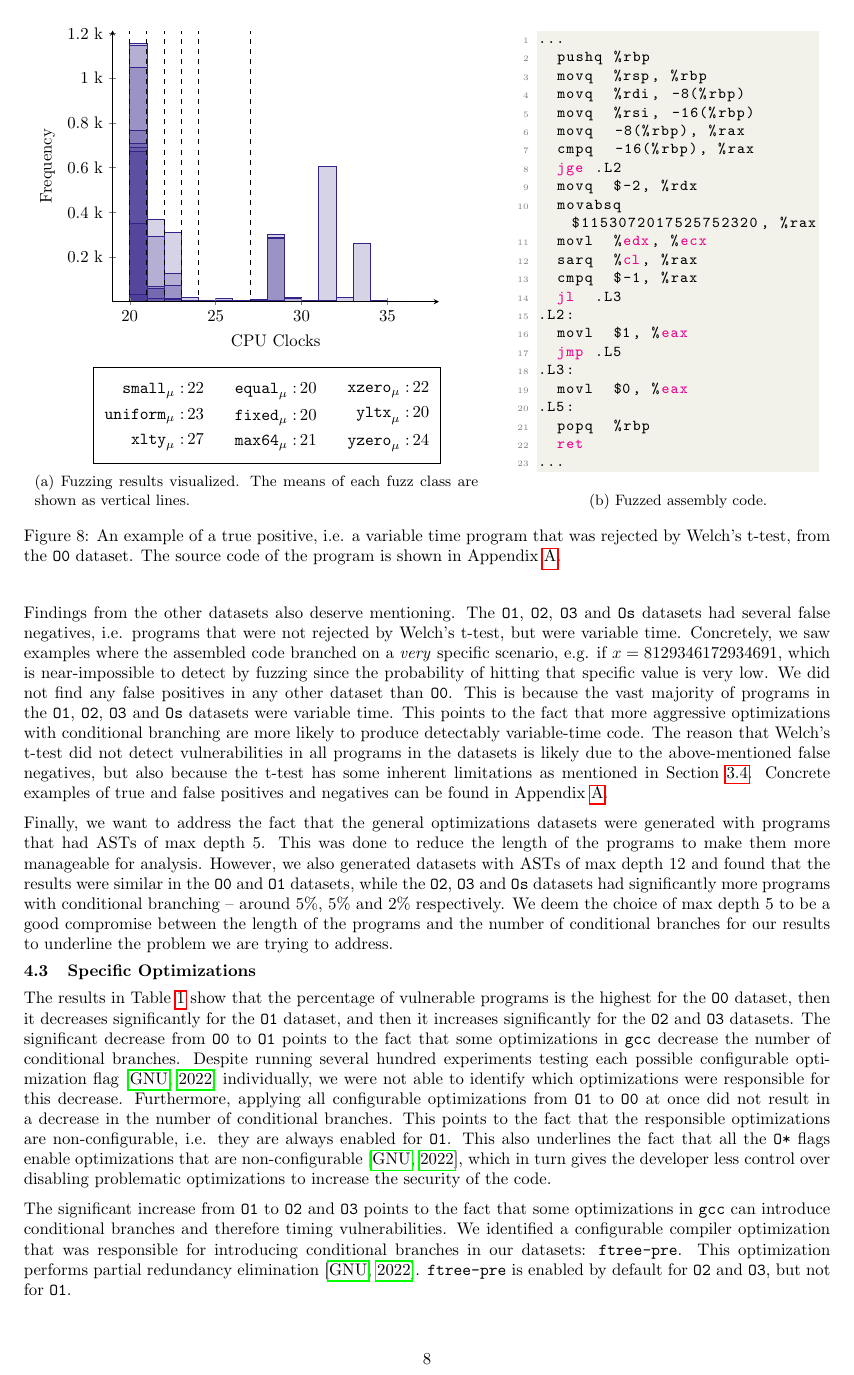
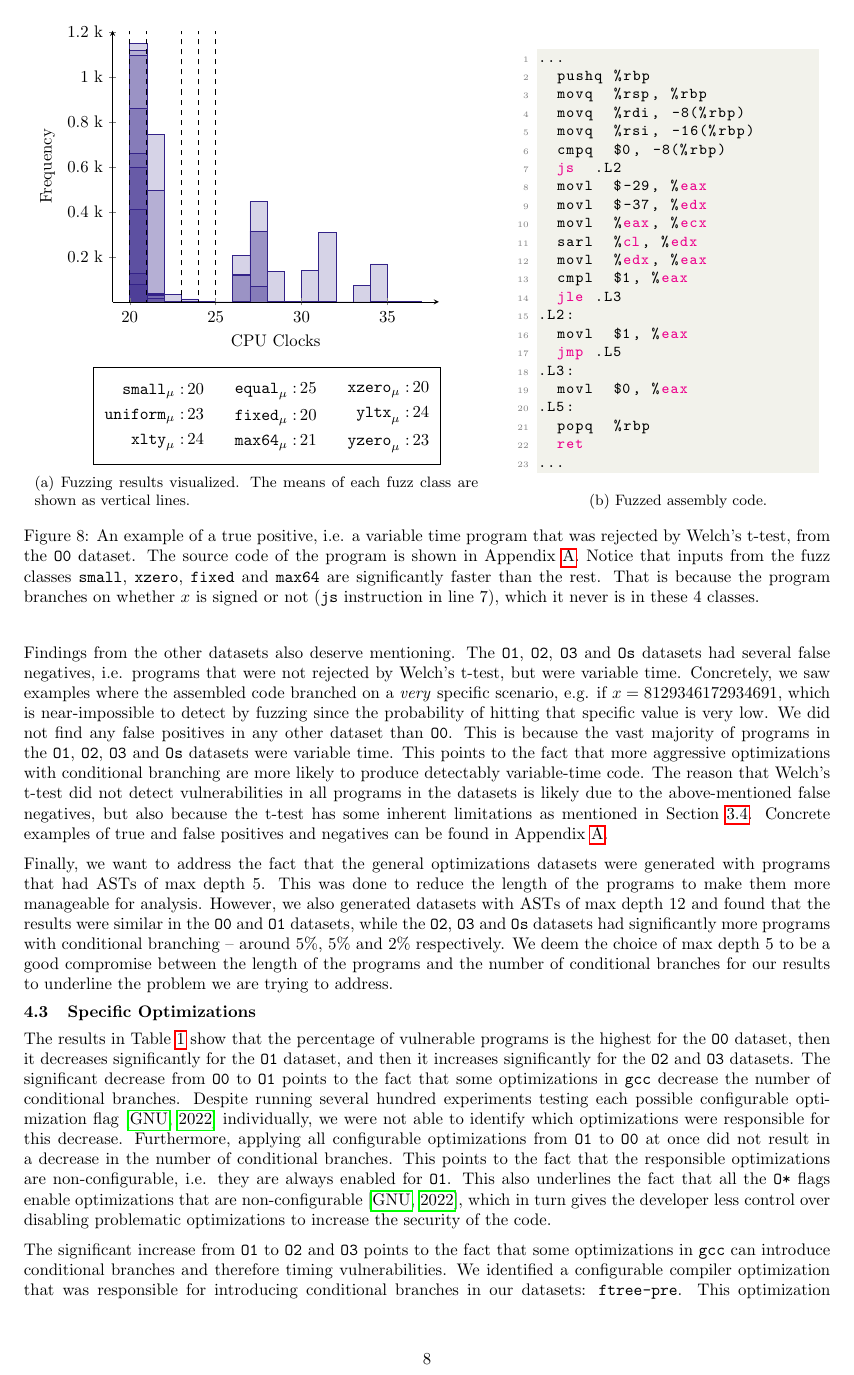
Before and after one commit to anbclausen/optifuzz, a LaTeX document (paper/master.tex, which reads paper/chapters/results.tex): page 8 of 12. Compiled offline with pdfLaTeX.

Commit message:
paper: switched O0 true positive out for a better example

```diff
--- a/paper/chapters/results.tex
+++ b/paper/chapters/results.tex
@@ -83,28 +83,44 @@ However, our results also show that definite timing leaks are present in the \te
             ymin=0,
             xmin=19,
             xmax=38,
-            ymax=1213
+            ymax=1205
             ]
             \addplot+ [ybar interval,mark=no,color=firstCol,fill=firstCol,fill opacity=0.2] table {
-                20 1050
-21 21
-            };
-\addplot+ [ybar interval,mark=no,color=firstCol,fill=firstCol,fill opacity=0.2] table {
-                20 1145
-21 16
-            };
-\addplot+ [ybar interval,mark=no,color=firstCol,fill=firstCol,fill opacity=0.2] table {
-                20 765
-21 13
-22 308
+                20 78
+21 496
+22 35
 23 1
 24 0
-25 1
-26 0
+25 0
+26 1
 27 0
 28 0
 29 0
-30 0
+30 141
+31 309
+32 0
+33 0
+34 1
+35 0
+36 1
+37 1
+            };
+\addplot+ [ybar interval,mark=no,color=firstCol,fill=firstCol,fill opacity=0.2] table {
+                20 1119
+21 8
+            };
+\addplot+ [ybar interval,mark=no,color=firstCol,fill=firstCol,fill opacity=0.2] table {
+                20 861
+21 17
+22 3
+23 0
+24 0
+25 0
+26 0
+27 69
+28 137
+29 0
+30 1
 31 0
 32 0
 33 0
@@ -114,17 +130,21 @@ However, our results also show that definite timing leaks are present in the \te
 37 1
             };
 \addplot+ [ybar interval,mark=no,color=firstCol,fill=firstCol,fill opacity=0.2] table {
-                20 708
-21 70
-22 10
-23 5
-24 6
-25 1
-26 2
-27 5
-28 299
-29 0
-30 1
+                20 1148
+21 10
+            };
+\addplot+ [ybar interval,mark=no,color=firstCol,fill=firstCol,fill opacity=0.2] table {
+                20 659
+21 29
+22 3
+23 0
+24 1
+25 0
+26 122
+27 314
+28 1
+29 1
+30 3
 31 0
 32 0
 33 0
@@ -134,127 +154,107 @@ However, our results also show that definite timing leaks are present in the \te
 37 2
             };
 \addplot+ [ybar interval,mark=no,color=firstCol,fill=firstCol,fill opacity=0.2] table {
-                20 671
-21 60
-22 14
-23 3
-24 5
-25 3
-26 4
-27 8
-28 282
-29 16
-30 3
-31 1
+                20 413
+21 39
+22 1
+23 0
+24 3
+25 0
+26 205
+27 445
+28 2
+29 1
+30 0
+31 0
 32 0
-33 1
+33 0
 34 0
-35 0
+35 1
 36 0
 37 1
             };
 \addplot+ [ybar interval,mark=no,color=firstCol,fill=firstCol,fill opacity=0.2] table {
-                20 34
-21 294
-22 127
-23 19
-24 0
-25 13
-26 7
-27 5
-28 5
-29 0
-30 4
-31 605
-32 19
-33 0
-34 0
-35 3
-36 1
+                20 1094
+21 11
+            };
+\addplot+ [ybar interval,mark=no,color=firstCol,fill=firstCol,fill opacity=0.2] table {
+                20 128
+21 743
+22 0
+23 13
+24 3
+25 0
+26 0
+27 0
+28 1
+29 2
+30 0
+31 0
+32 0
+33 75
+34 169
+35 0
+36 0
 37 2
             };
 \addplot+ [ybar interval,mark=no,color=firstCol,fill=firstCol,fill opacity=0.2] table {
-                20 692
-21 61
-22 9
-23 7
-24 5
-25 4
-26 1
-27 7
-28 287
-29 18
+                20 600
+21 32
+22 1
+23 1
+24 1
+25 0
+26 120
+27 315
+28 1
+29 0
 30 1
-31 0
+31 1
 32 0
-33 2
+33 0
 34 0
 35 0
 36 0
 37 2
             };
-\addplot+ [ybar interval,mark=no,color=firstCol,fill=firstCol,fill opacity=0.2] table {
-                20 1155
-21 18
-            };
-\addplot+ [ybar interval,mark=no,color=firstCol,fill=firstCol,fill opacity=0.2] table {
-                20 350
-21 367
-22 72
-23 0
-24 8
-25 7
-26 0
-27 9
-28 1
-29 0
-30 1
-31 6
-32 0
-33 261
-34 6
-35 0
-36 1
-37 2
-            };
                                 \draw[color=black, line width=0.2mm, dashed]
-                (axis cs:20, -60.650000000000006) -- (axis cs:20, 1213);
+                (axis cs:25, -60.25) -- (axis cs:25, 1205);
                 \draw[color=black, line width=0.2mm, dashed]
-                (axis cs:20, -60.650000000000006) -- (axis cs:20, 1213);
+                (axis cs:20, -60.25) -- (axis cs:20, 1205);
                 \draw[color=black, line width=0.2mm, dashed]
-                (axis cs:21, -60.650000000000006) -- (axis cs:21, 1213);
+                (axis cs:21, -60.25) -- (axis cs:21, 1205);
                 \draw[color=black, line width=0.2mm, dashed]
-                (axis cs:22, -60.650000000000006) -- (axis cs:22, 1213);
+                (axis cs:20, -60.25) -- (axis cs:20, 1205);
                 \draw[color=black, line width=0.2mm, dashed]
-                (axis cs:23, -60.650000000000006) -- (axis cs:23, 1213);
+                (axis cs:23, -60.25) -- (axis cs:23, 1205);
                 \draw[color=black, line width=0.2mm, dashed]
-                (axis cs:27, -60.650000000000006) -- (axis cs:27, 1213);
+                (axis cs:24, -60.25) -- (axis cs:24, 1205);
                 \draw[color=black, line width=0.2mm, dashed]
-                (axis cs:22, -60.650000000000006) -- (axis cs:22, 1213);
+                (axis cs:20, -60.25) -- (axis cs:20, 1205);
                 \draw[color=black, line width=0.2mm, dashed]
-                (axis cs:20, -60.650000000000006) -- (axis cs:20, 1213);
+                (axis cs:24, -60.25) -- (axis cs:24, 1205);
                 \draw[color=black, line width=0.2mm, dashed]
-                (axis cs:24, -60.650000000000006) -- (axis cs:24, 1213);
+                (axis cs:23, -60.25) -- (axis cs:23, 1205);
         \end{axis}
         \node[below=15mm of ax] (1) {
             $\begin{aligned}
-                \texttt{equal}_\mu: & \,20\\
+                \texttt{equal}_\mu: & \,25\\
                 \texttt{fixed}_\mu: & \,20\\
                 \texttt{max64}_\mu: & \,21
             \end{aligned}$
         };
         \node[left=4mm of 1] (2) {
             $\begin{aligned}
-                \texttt{small}_\mu: & \,22\\
+                \texttt{small}_\mu: & \,20\\
                 \texttt{uniform}_\mu: & \,23\\
-                \texttt{xlty}_\mu: & \,27
+                \texttt{xlty}_\mu: & \,24
             \end{aligned}$
         };
         \node[right=4mm of 1] (3) {
             $\begin{aligned}
-                \texttt{xzero}_\mu: & \,22\\
-                \texttt{yltx}_\mu: & \,20\\
-                \texttt{yzero}_\mu: & \,24
+                \texttt{xzero}_\mu: & \,20\\
+                \texttt{yltx}_\mu: & \,24\\
+                \texttt{yzero}_\mu: & \,23
             \end{aligned}$
         };
         \node[fit=(1)(2)(3),draw]{};
@@ -269,15 +269,15 @@ However, our results also show that definite timing leaks are present in the \te
   movq	%rsp, %rbp
   movq	%rdi, -8(%rbp)
   movq	%rsi, -16(%rbp)
-  movq	-8(%rbp), %rax
-  cmpq	-16(%rbp), %rax
-  jge	.L2
-  movq	$-2, %rdx
-  movabsq	$1153072017525752320, %rax
-  movl	%edx, %ecx
-  sarq	%cl, %rax
-  cmpq	$-1, %rax
-  jl	.L3
+  cmpq	$0, -8(%rbp)
+  js	.L2
+  movl	$-29, %eax
+  movl	$-37, %edx
+  movl	%eax, %ecx
+  sarl	%cl, %edx
+  movl	%edx, %eax
+  cmpl	$1, %eax
+  jle	.L3
 .L2:
   movl	$1, %eax
   jmp	.L5
@@ -289,7 +289,10 @@ However, our results also show that definite timing leaks are present in the \te
 ...\end{lstlisting}
        \caption{Fuzzed assembly code.}
   \end{subfigure}
-  \caption{An example of a true positive, i.e. a variable time program that was rejected by Welch's t-test, from the \texttt{O0} dataset. The source code of the program is shown in Appendix \ref{appendix:general-optimizations-results}.}
+  \caption{An example of a true positive, i.e. a variable time program that was rejected by Welch's t-test, from the \texttt{O0} dataset.
+  The source code of the program is shown in Appendix \ref{appendix:general-optimizations-results}.
+  Notice that inputs from the fuzz classes \texttt{small}, \texttt{xzero}, \texttt{fixed} and \texttt{max64} are significantly faster than the rest.
+  That is because the program branches on whether $x$ is signed or not (\texttt{js} instruction in line 7), which it never is in these 4 classes.}
   \label{fig:general-optimizations-O0-true-positive}
 \end{figure}
 
```
Also changed, not shown: paper/appendix/general-optimizations-results/O0-true-positive.tex (+120 -120 lines).
